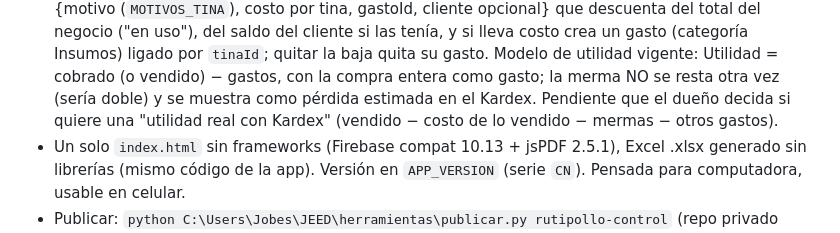
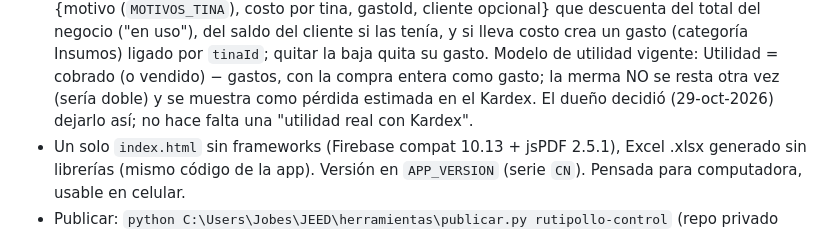
Before and after one commit to CONTAPLANIX/rutipollo-control-fuente, a Markdown page: CLAUDE.md, the part around the change. Drawn GitHub-style.

Commit message:
Guia: la utilidad se queda como esta (decision del dueno)
Co-Authored-By: Claude Fable 5.1 <noreply@anthropic.com>

```diff
--- a/CLAUDE.md
+++ b/CLAUDE.md
@@ -129,8 +129,7 @@ esumen_diario.py` + tarea de Windows "JEED resumen WhatsApp"
   tipo `baja` {motivo (`MOTIVOS_TINA`), costo por tina, gastoId, cliente opcional} que descuenta del total del negocio ("en uso"), del saldo
   del cliente si las tenía, y si lleva costo crea un gasto (categoría Insumos) ligado por `tinaId`; quitar la baja quita su gasto.
   Modelo de utilidad vigente: Utilidad = cobrado (o vendido) − gastos, con la compra entera como gasto; la merma NO se resta otra vez
-  (sería doble) y se muestra como pérdida estimada en el Kardex. Pendiente que el dueño decida si quiere una "utilidad real con Kardex"
-  (vendido − costo de lo vendido − mermas − otros gastos).
+  (sería doble) y se muestra como pérdida estimada en el Kardex. El dueño decidió (29-oct-2026) dejarlo así; no hace falta una "utilidad real con Kardex".
 - Un solo `index.html` sin frameworks (Firebase compat 10.13 + jsPDF 2.5.1), Excel .xlsx generado sin librerías (mismo código de la app).
   Versión en `APP_VERSION` (serie `CN`). Pensada para computadora, usable en celular.
 - Publicar: `python C:\Users\Jobes\JEED\herramientas\publicar.py rutipollo-control` (repo privado CONTAPLANIX/rutipollo-control-fuente,
```
